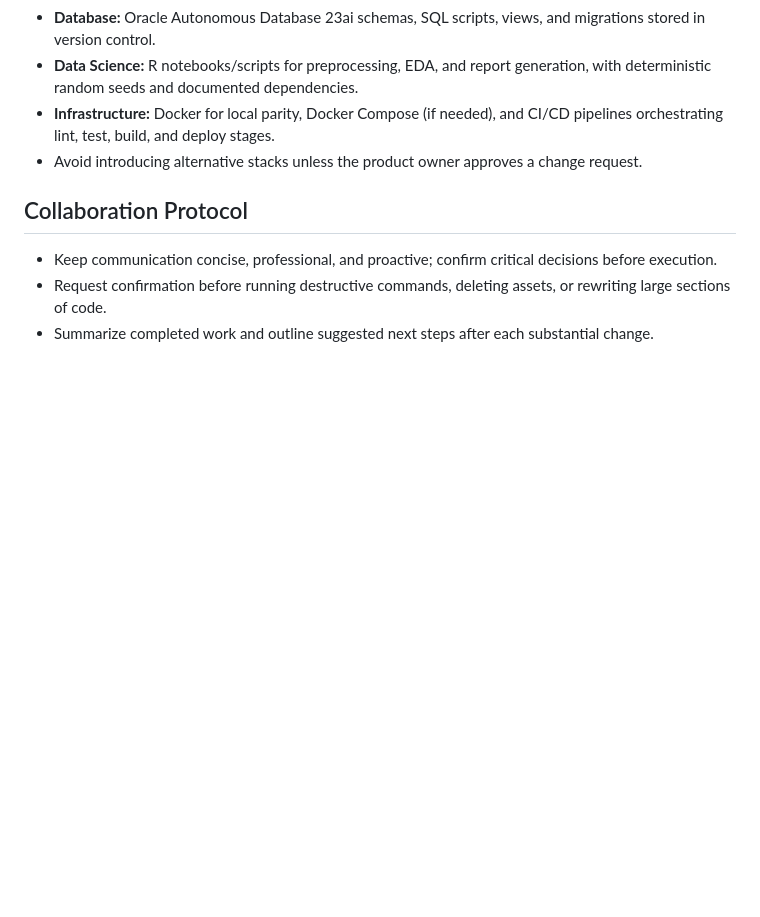
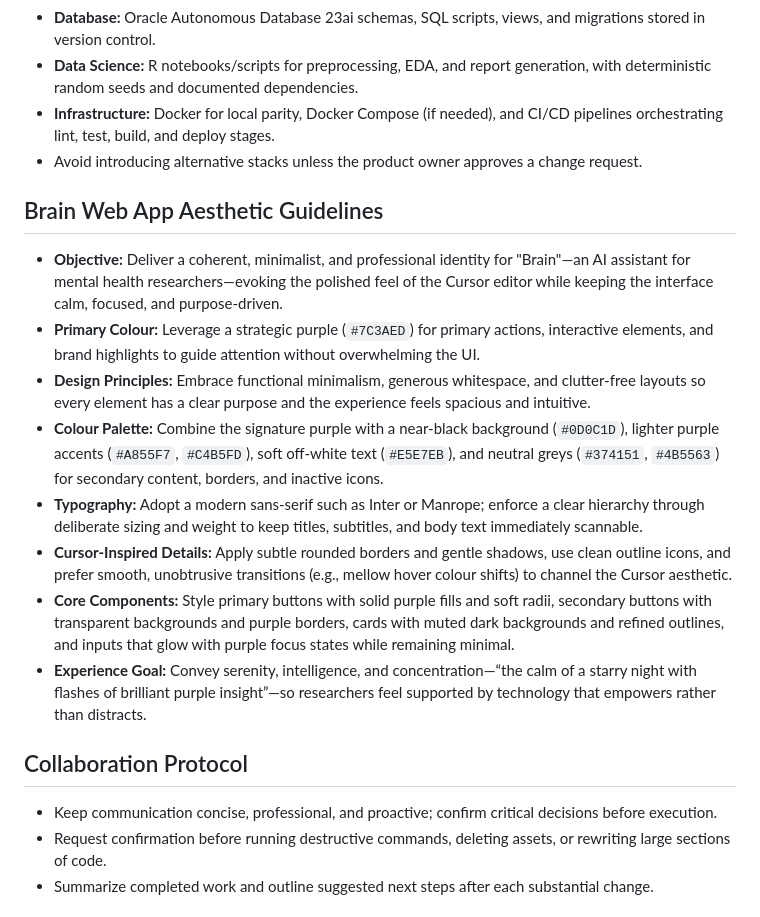
Before and after one commit to arrozet/malackathon25, a Markdown page: AGENTS.md, the part around the change. GitHub-like rendering; blank space fills up the shorter version.

```diff
--- a/AGENTS.md
+++ b/AGENTS.md
@@ -28,6 +28,17 @@ Your main priorities are correctness and efficiency. The code you generate must
 - **Data Science:** R notebooks/scripts for preprocessing, EDA, and report generation, with deterministic random seeds and documented dependencies.
 - **Infrastructure:** Docker for local parity, Docker Compose (if needed), and CI/CD pipelines orchestrating lint, test, build, and deploy stages.
 - Avoid introducing alternative stacks unless the product owner approves a change request.
+
+## Brain Web App Aesthetic Guidelines
+
+- **Objective:** Deliver a coherent, minimalist, and professional identity for "Brain"—an AI assistant for mental health researchers—evoking the polished feel of the Cursor editor while keeping the interface calm, focused, and purpose-driven.
+- **Primary Colour:** Leverage a strategic purple (`#7C3AED`) for primary actions, interactive elements, and brand highlights to guide attention without overwhelming the UI.
+- **Design Principles:** Embrace functional minimalism, generous whitespace, and clutter-free layouts so every element has a clear purpose and the experience feels spacious and intuitive.
+- **Colour Palette:** Combine the signature purple with a near-black background (`#0D0C1D`), lighter purple accents (`#A855F7`, `#C4B5FD`), soft off-white text (`#E5E7EB`), and neutral greys (`#374151`, `#4B5563`) for secondary content, borders, and inactive icons.
+- **Typography:** Adopt a modern sans-serif such as Inter or Manrope; enforce a clear hierarchy through deliberate sizing and weight to keep titles, subtitles, and body text immediately scannable.
+- **Cursor-Inspired Details:** Apply subtle rounded borders and gentle shadows, use clean outline icons, and prefer smooth, unobtrusive transitions (e.g., mellow hover colour shifts) to channel the Cursor aesthetic.
+- **Core Components:** Style primary buttons with solid purple fills and soft radii, secondary buttons with transparent backgrounds and purple borders, cards with muted dark backgrounds and refined outlines, and inputs that glow with purple focus states while remaining minimal.
+- **Experience Goal:** Convey serenity, intelligence, and concentration—“the calm of a starry night with flashes of brilliant purple insight”—so researchers feel supported by technology that empowers rather than distracts.
 
 ## Collaboration Protocol
 
```
